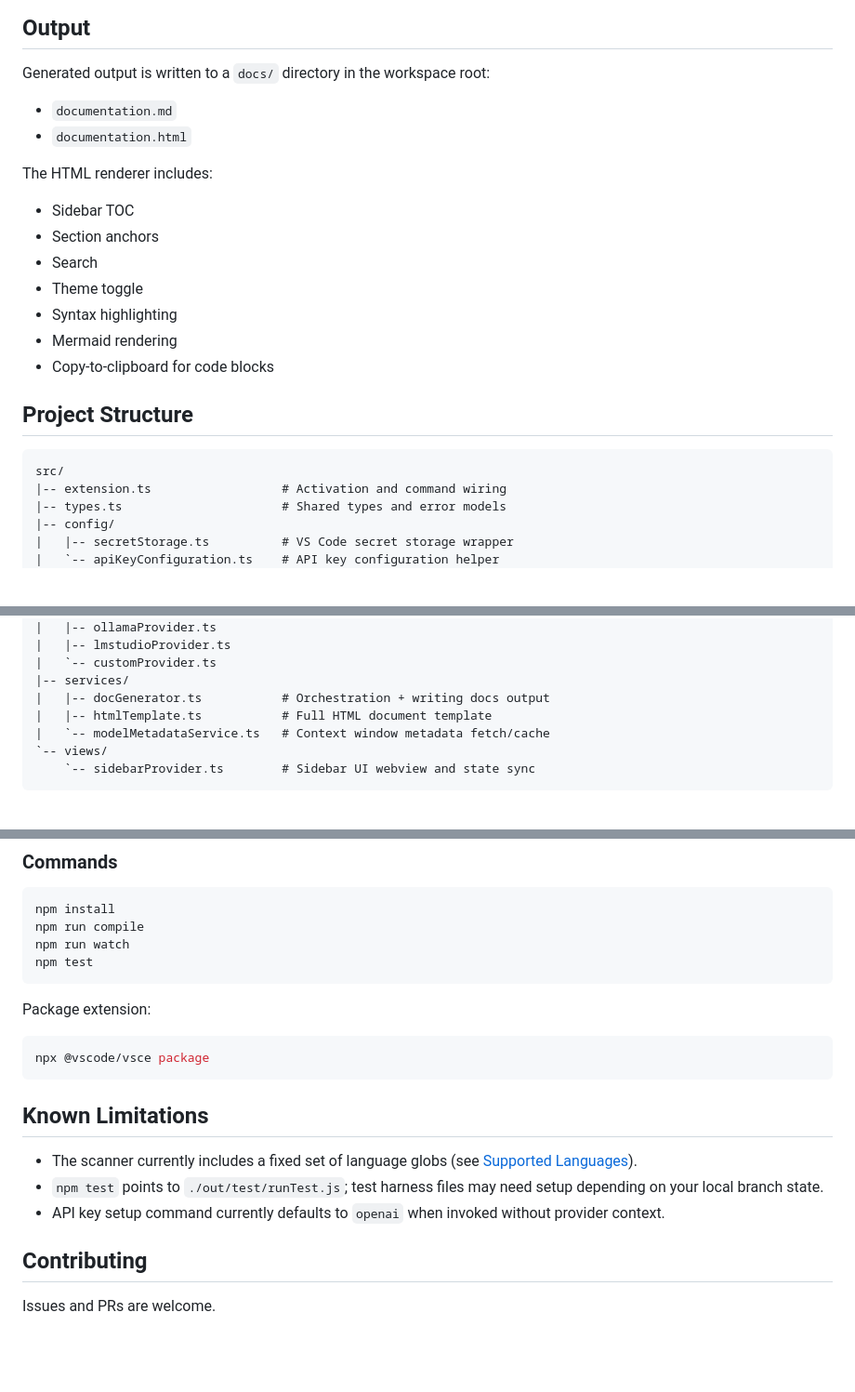
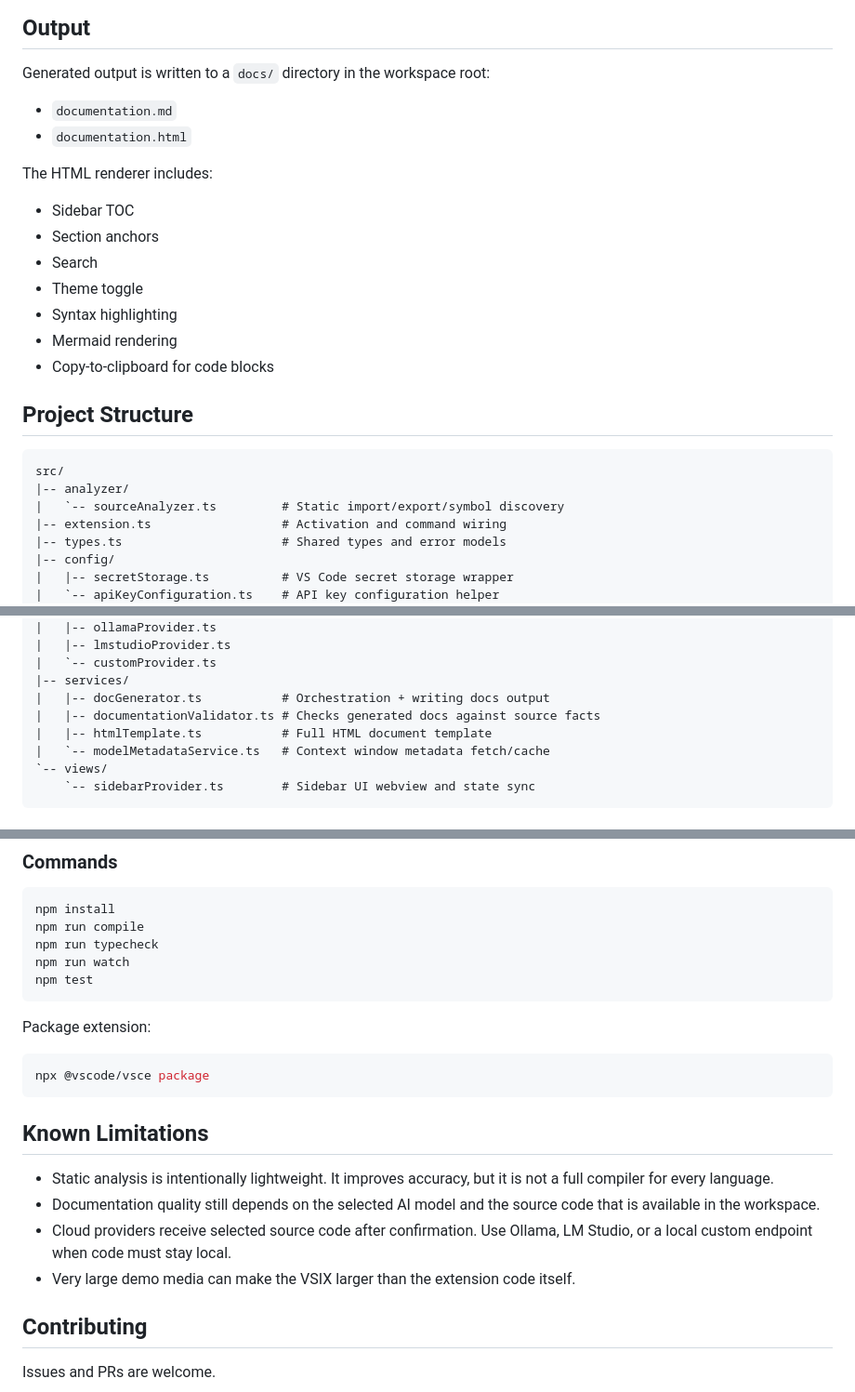
Before and after one commit to Wonderer-Tech/documint, a Markdown page: README.md, 3 parts joined by grey strips. Shown: that part at 93% size. Rendered like a GitHub page; blank space fills up the shorter version.

````diff
--- a/README.md
+++ b/README.md
@@ -175,10 +208,12 @@ All settings are under `aiDocGenerator`.
 ## Output
 
 Generated output is written to a `docs/` directory in the workspace root:
+
 - `documentation.md`
 - `documentation.html`
 
 The HTML renderer includes:
+
 - Sidebar TOC
 - Section anchors
 - Search
@@ -191,6 +226,8 @@ The HTML renderer includes:
 
 ```text
 src/
+|-- analyzer/
+|   `-- sourceAnalyzer.ts         # Static import/export/symbol discovery
 |-- extension.ts                  # Activation and command wiring
 |-- types.ts                      # Shared types and error models
 |-- config/
@@ -209,6 +246,7 @@ src/
 |   `-- customProvider.ts
 |-- services/
 |   |-- docGenerator.ts           # Orchestration + writing docs output
+|   |-- documentationValidator.ts # Checks generated docs against source facts
 |   |-- htmlTemplate.ts           # Full HTML document template
 |   `-- modelMetadataService.ts   # Context window metadata fetch/cache
 `-- views/
@@ -228,6 +266,7 @@ src/
 ```bash
 npm install
 npm run compile
+npm run typecheck
 npm run watch
 npm test
 ```
@@ -240,9 +279,10 @@ npx @vscode/vsce package
 
 ## Known Limitations
 
-- The scanner currently includes a fixed set of language globs (see [Supported Languages](#supported-languages)).
-- `npm test` points to `./out/test/runTest.js`; test harness files may need setup depending on your local branch state.
-- API key setup command currently defaults to `openai` when invoked without provider context.
+- Static analysis is intentionally lightweight. It improves accuracy, but it is not a full compiler for every language.
+- Documentation quality still depends on the selected AI model and the source code that is available in the workspace.
+- Cloud providers receive selected source code after confirmation. Use Ollama, LM Studio, or a local custom endpoint when code must stay local.
+- Very large demo media can make the VSIX larger than the extension code itself.
 
 ## Contributing
 
````
Also changed, not shown: other parts of README.md (+41 -8 lines), resources/screenshot1.png (added), 16 other files.
